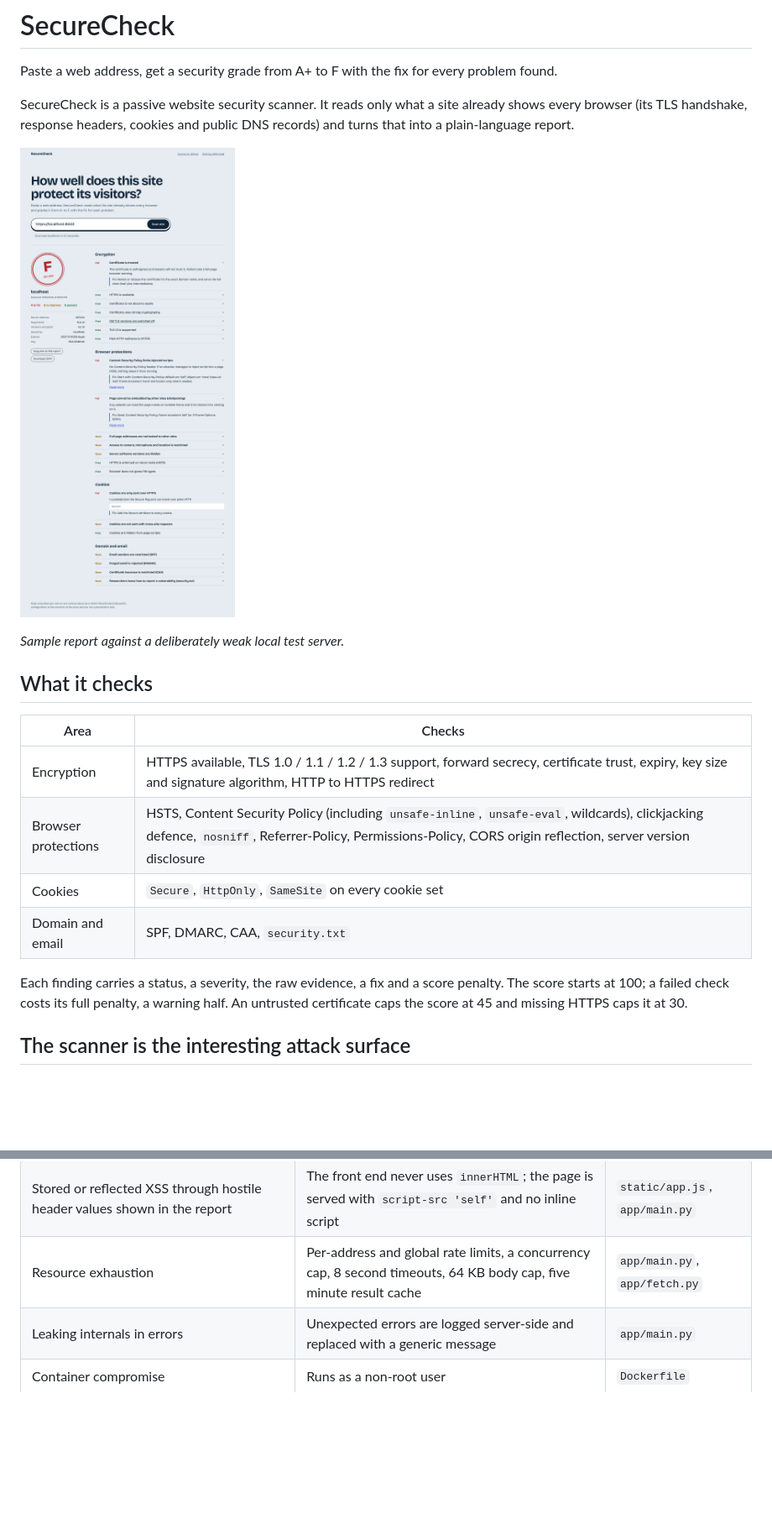
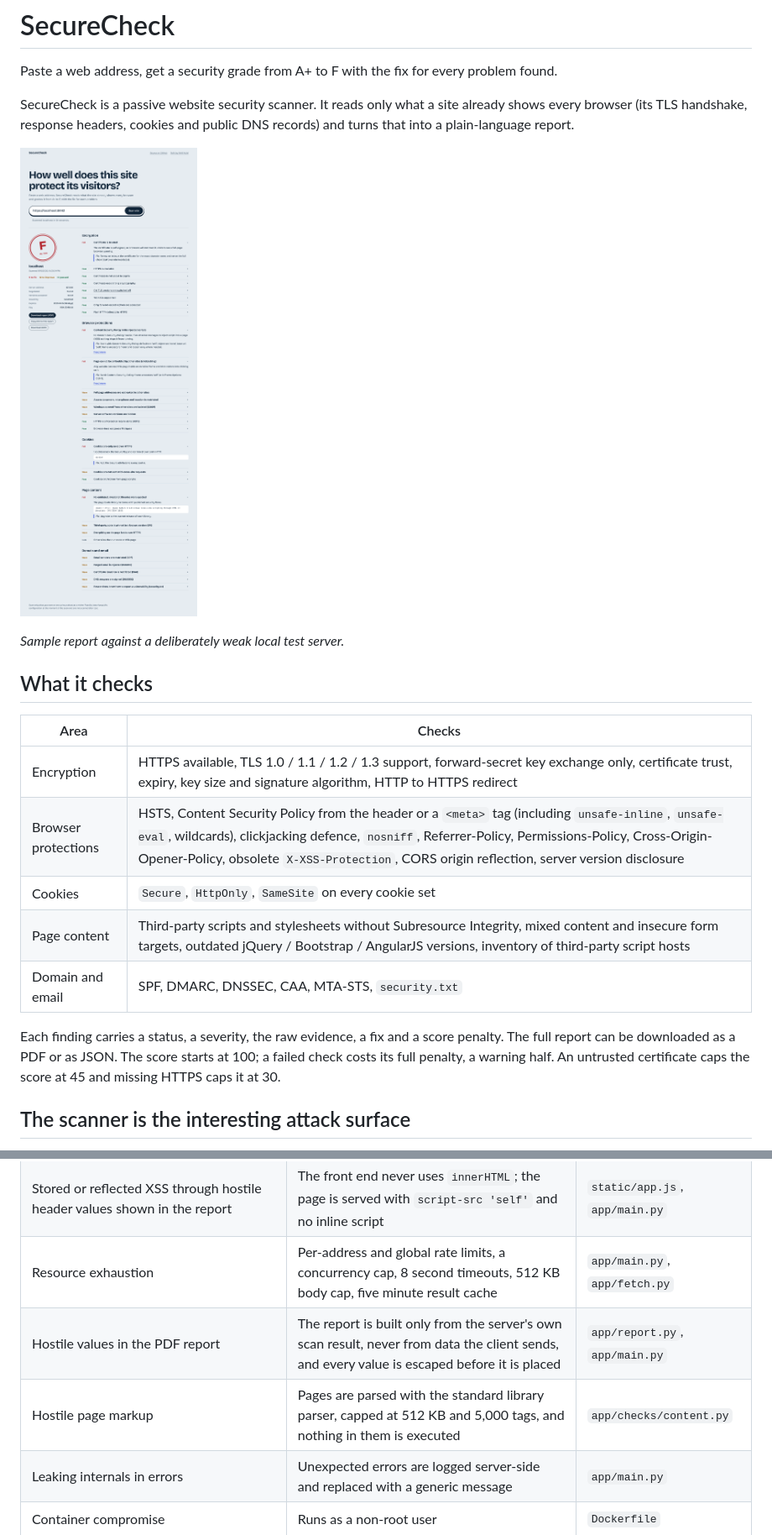
Before and after one commit to akhilbk007/securecheck, a Markdown page: README.md, 2 parts joined by grey strips. Shown at 84% size. Rendered like a GitHub page; pictures changed too: docs/screenshot.png; blank space fills up the shorter version.

Commit message:
Add page-content checks, DNSSEC, MTA-STS and PDF report

```diff
--- a/README.md
+++ b/README.md
@@ -12,12 +12,13 @@ SecureCheck is a passive website security scanner. It reads only what a site alr
 
 | Area | Checks |
 | --- | --- |
-| Encryption | HTTPS available, TLS 1.0 / 1.1 / 1.2 / 1.3 support, forward secrecy, certificate trust, expiry, key size and signature algorithm, HTTP to HTTPS redirect |
-| Browser protections | HSTS, Content Security Policy (including `unsafe-inline`, `unsafe-eval`, wildcards), clickjacking defence, `nosniff`, Referrer-Policy, Permissions-Policy, CORS origin reflection, server version disclosure |
+| Encryption | HTTPS available, TLS 1.0 / 1.1 / 1.2 / 1.3 support, forward-secret key exchange only, certificate trust, expiry, key size and signature algorithm, HTTP to HTTPS redirect |
+| Browser protections | HSTS, Content Security Policy from the header or a `<meta>` tag (including `unsafe-inline`, `unsafe-eval`, wildcards), clickjacking defence, `nosniff`, Referrer-Policy, Permissions-Policy, Cross-Origin-Opener-Policy, obsolete `X-XSS-Protection`, CORS origin reflection, server version disclosure |
 | Cookies | `Secure`, `HttpOnly`, `SameSite` on every cookie set |
-| Domain and email | SPF, DMARC, CAA, `security.txt` |
+| Page content | Third-party scripts and stylesheets without Subresource Integrity, mixed content and insecure form targets, outdated jQuery / Bootstrap / AngularJS versions, inventory of third-party script hosts |
+| Domain and email | SPF, DMARC, DNSSEC, CAA, MTA-STS, `security.txt` |
 
-Each finding carries a status, a severity, the raw evidence, a fix and a score penalty. The score starts at 100; a failed check costs its full penalty, a warning half. An untrusted certificate caps the score at 45 and missing HTTPS caps it at 30.
+Each finding carries a status, a severity, the raw evidence, a fix and a score penalty. The full report can be downloaded as a PDF or as JSON. The score starts at 100; a failed check costs its full penalty, a warning half. An untrusted certificate caps the score at 45 and missing HTTPS caps it at 30.
 
 ## The scanner is the interesting attack surface
 
@@ -33,7 +34,9 @@ A service that fetches URLs on behalf of strangers is a classic Server-Side Requ
 | Port scanning through the scanner | Ports 80 and 443 only | `app/netguard.py` |
 | Other URL schemes (`file://`, `gopher://`) and credentials in URLs | Rejected | `app/netguard.py` |
 | Stored or reflected XSS through hostile header values shown in the report | The front end never uses `innerHTML`; the page is served with `script-src 'self'` and no inline script | `static/app.js`, `app/main.py` |
-| Resource exhaustion | Per-address and global rate limits, a concurrency cap, 8 second timeouts, 64 KB body cap, five minute result cache | `app/main.py`, `app/fetch.py` |
+| Resource exhaustion | Per-address and global rate limits, a concurrency cap, 8 second timeouts, 512 KB body cap, five minute result cache | `app/main.py`, `app/fetch.py` |
+| Hostile values in the PDF report | The report is built only from the server's own scan result, never from data the client sends, and every value is escaped before it is placed | `app/report.py`, `app/main.py` |
+| Hostile page markup | Pages are parsed with the standard library parser, capped at 512 KB and 5,000 tags, and nothing in them is executed | `app/checks/content.py` |
 | Leaking internals in errors | Unexpected errors are logged server-side and replaced with a generic message | `app/main.py` |
 | Container compromise | Runs as a non-root user | `Dockerfile` |
 
```
Also changed, not shown: other parts of README.md (+2 -2 lines), 16 other files.
